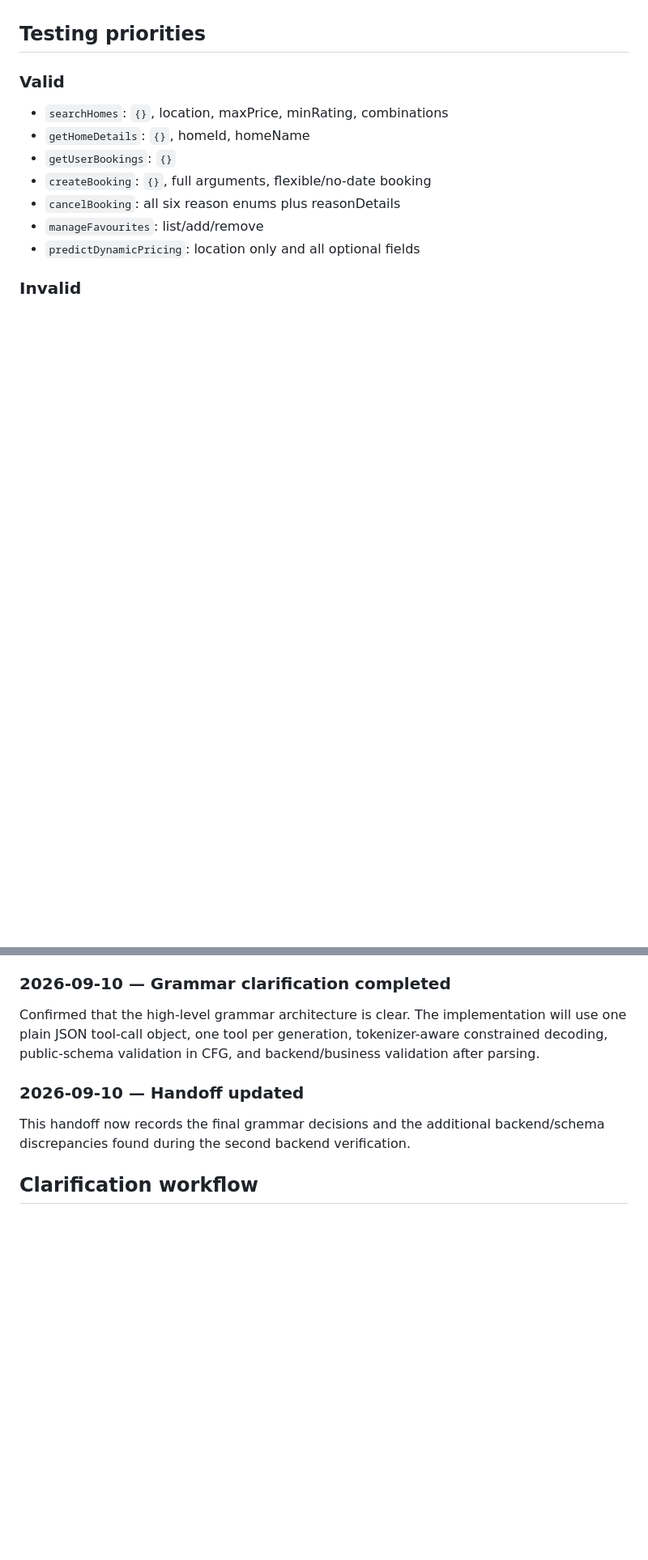
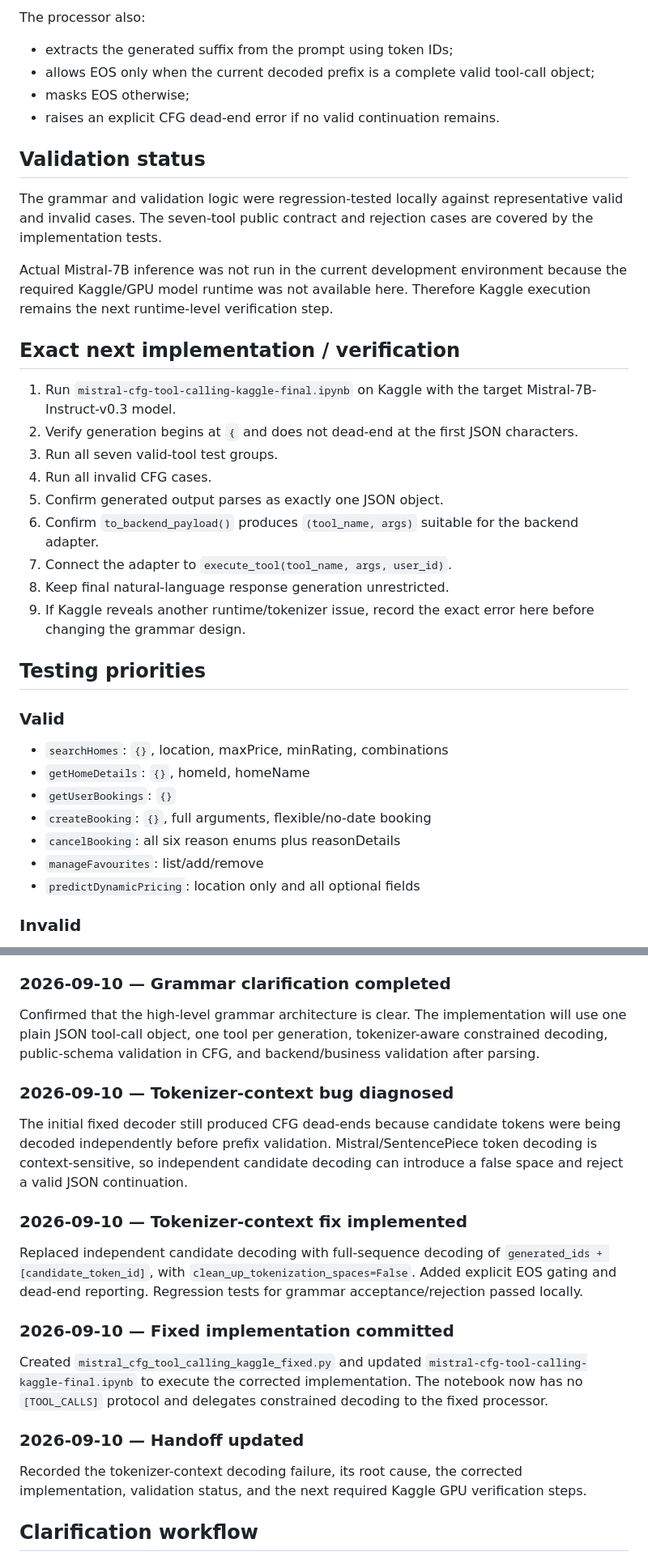
Before and after one commit to saurabh-kumar135/chatgpt_chat, a Markdown page: task-handoff.md, 2 parts joined by grey strips. Shown at 81% size. Rendered like a GitHub page; blank space fills up the shorter version.

```diff
--- a/task-handoff.md
+++ b/task-handoff.md
@@ -287,3 +315,26 @@ Do not patch the old `[TOOL_CALLS]` logic. Replace it with tokenizer-aware const
+The processor also:
+- extracts the generated suffix from the prompt using token IDs;
+- allows EOS only when the current decoded prefix is a complete valid tool-call object;
+- masks EOS otherwise;
+- raises an explicit CFG dead-end error if no valid continuation remains.
+
+## Validation status
+
+The grammar and validation logic were regression-tested locally against representative valid and invalid cases. The seven-tool public contract and rejection cases are covered by the implementation tests.
+
+Actual Mistral-7B inference was not run in the current development environment because the required Kaggle/GPU model runtime was not available here. Therefore Kaggle execution remains the next runtime-level verification step.
+
+## Exact next implementation / verification
+
+1. Run `mistral-cfg-tool-calling-kaggle-final.ipynb` on Kaggle with the target Mistral-7B-Instruct-v0.3 model.
+2. Verify generation begins at `{` and does not dead-end at the first JSON characters.
+3. Run all seven valid-tool test groups.
+4. Run all invalid CFG cases.
+5. Confirm generated output parses as exactly one JSON object.
+6. Confirm `to_backend_payload()` produces `(tool_name, args)` suitable for the backend adapter.
+7. Connect the adapter to `execute_tool(tool_name, args, user_id)`.
+8. Keep final natural-language response generation unrestricted.
+9. If Kaggle reveals another runtime/tokenizer issue, record the exact error here before changing the grammar design.
 
 ## Testing priorities
 
@@ -321,8 +372,17 @@ Re-inspected `backend/services/agentService.py`, including public `TOOLS`, `exec
 ### 2026-09-10 — Grammar clarification completed
 Confirmed that the high-level grammar architecture is clear. The implementation will use one plain JSON tool-call object, one tool per generation, tokenizer-aware constrained decoding, public-schema validation in CFG, and backend/business validation after parsing.
 
+### 2026-09-10 — Tokenizer-context bug diagnosed
+The initial fixed decoder still produced CFG dead-ends because candidate tokens were being decoded independently before prefix validation. Mistral/SentencePiece token decoding is context-sensitive, so independent candidate decoding can introduce a false space and reject a valid JSON continuation.
+
+### 2026-09-10 — Tokenizer-context fix implemented
+Replaced independent candidate decoding with full-sequence decoding of `generated_ids + [candidate_token_id]`, with `clean_up_tokenization_spaces=False`. Added explicit EOS gating and dead-end reporting. Regression tests for grammar acceptance/rejection passed locally.
+
+### 2026-09-10 — Fixed implementation committed
+Created `mistral_cfg_tool_calling_kaggle_fixed.py` and updated `mistral-cfg-tool-calling-kaggle-final.ipynb` to execute the corrected implementation. The notebook now has no `[TOOL_CALLS]` protocol and delegates constrained decoding to the fixed processor.
+
 ### 2026-09-10 — Handoff updated
-This handoff now records the final grammar decisions and the additional backend/schema discrepancies found during the second backend verification.
+Recorded the tokenizer-context decoding failure, its root cause, the corrected implementation, validation status, and the next required Kaggle GPU verification steps.
 
 ## Clarification workflow
 If a genuinely unresolved implementation decision remains, ask the user **one question at a time in MCP format**, wait for the answer, then continue. Do not ask multiple clarification questions simultaneously.
```
Also changed, not shown: other parts of task-handoff.md (+46 -18 lines).
